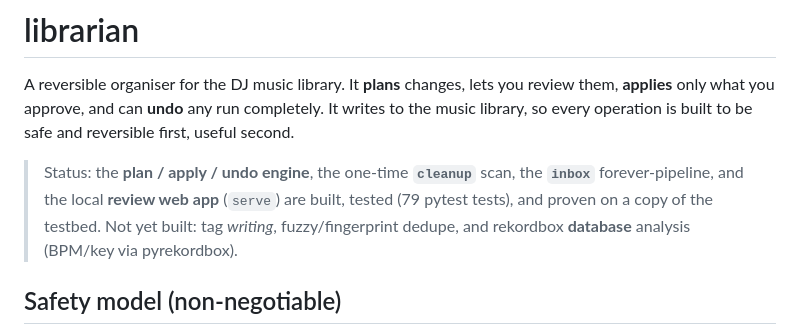
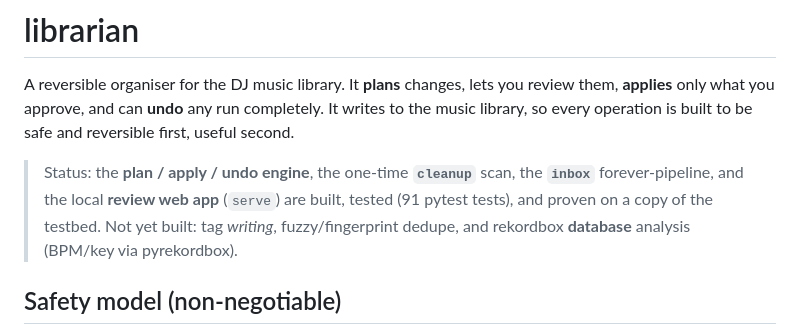
Before and after one commit to JavaMorant/music-ops, a Markdown page: librarian/README.md, the part around the change. GitHub-like rendering.

Commit message:
librarian: correct README test count (79 → 91)
Test suite has grown to 91 passing tests; status note was stale.

Co-Authored-By: Claude Opus 4.8 (1M context) <noreply@anthropic.com>

```diff
--- a/librarian/README.md
+++ b/librarian/README.md
@@ -7,7 +7,7 @@ safe and reversible first, useful second.
 
 > Status: the **plan / apply / undo engine**, the one-time **`cleanup`** scan,
 > the **`inbox`** forever-pipeline, and the local **review web app** (`serve`)
-> are built, tested (79 pytest tests), and proven on a copy of the testbed. Not
+> are built, tested (91 pytest tests), and proven on a copy of the testbed. Not
 > yet built: tag *writing*, fuzzy/fingerprint dedupe, and rekordbox **database**
 > analysis (BPM/key via pyrekordbox).
 
```
